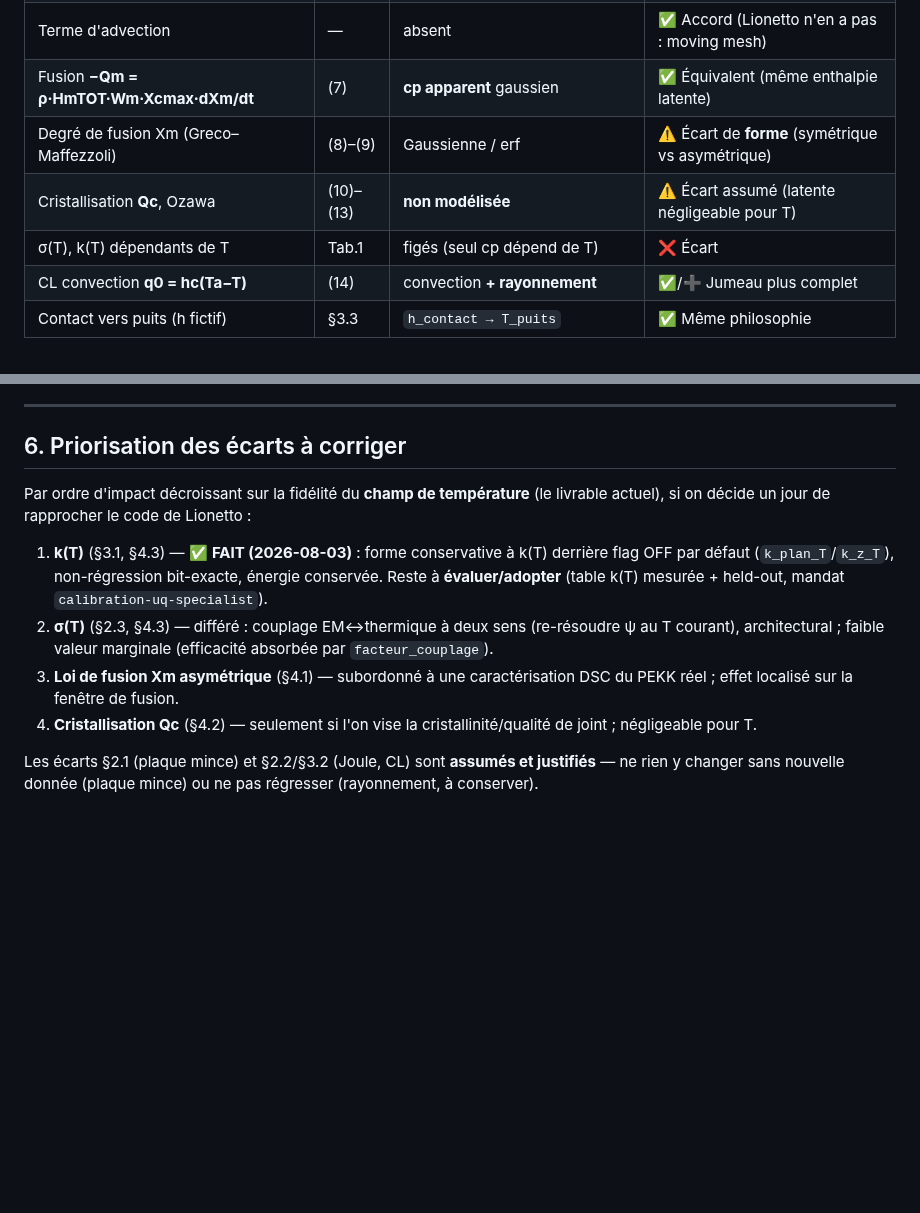
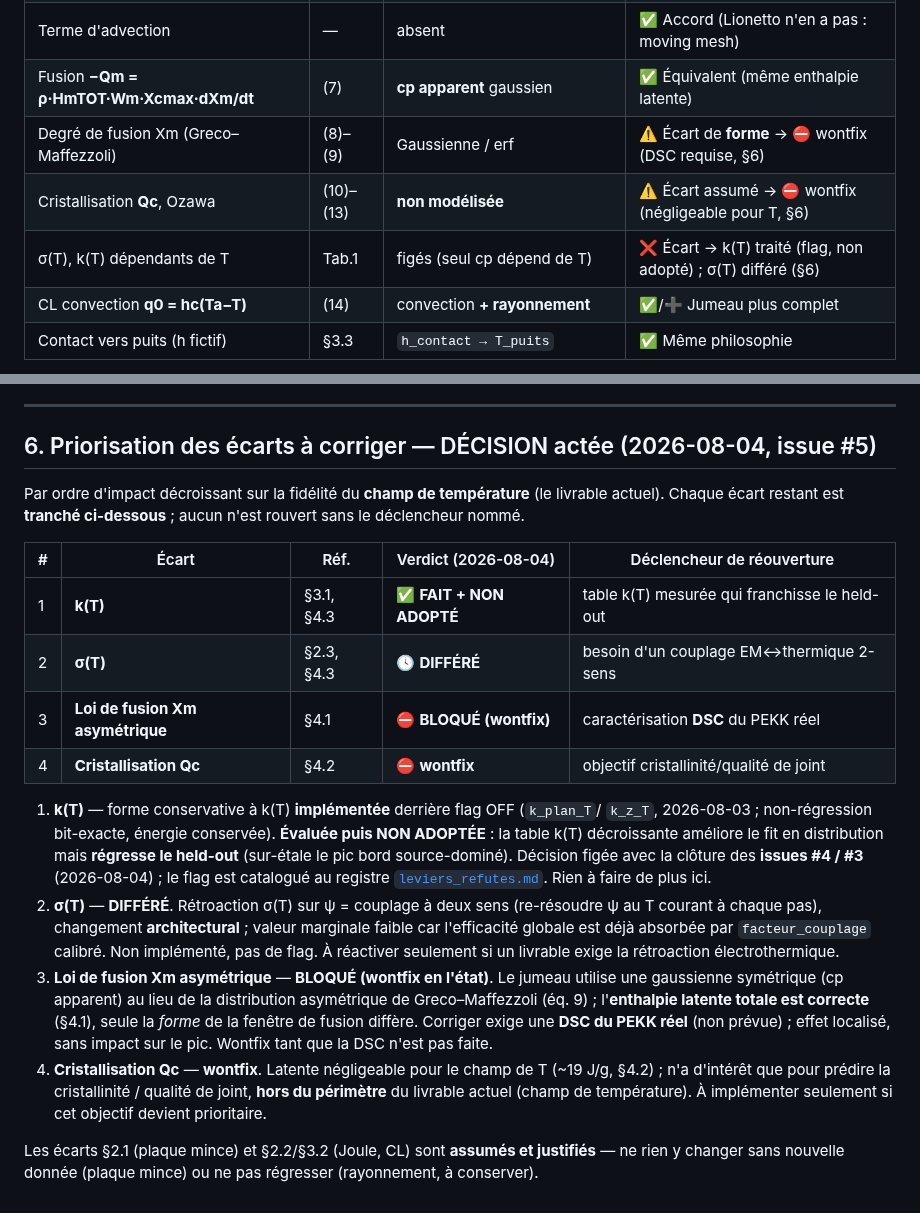
Before and after one commit to maxencesoixante/Jumeau_Soudage_Induction, a Markdown page: docs/modele/audit_lionetto_2017.md, 2 parts joined by grey strips. Rendered like a GitHub page; blank space fills up the shorter version.

Commit message:
Issue #5 : acter les écarts restants vs Lionetto 2017 (verdicts datés)
Les 4 écarts du §6 de l'audit sont tranchés en verdicts explicites avec déclencheur
de réouverture nommé (patron issue #9) :
- k(T) : FAIT (flag) + NON ADOPTÉ (held-out non franchi, clos avec #4/#3)
- σ(T) : DIFFÉRÉ (couplage 2-sens architectural, valeur marginale)
- Loi de fusion Xm asymétrique : BLOQUÉ/wontfix (DSC du PEKK réel non prévue)
- Cristallisation Qc : wontfix (négligeable pour T, hors périmètre champ de T)

Tableau de synthèse §1 annoté en cohérence.

Co-Authored-By: Claude Opus 4.8 <noreply@anthropic.com>

```diff
--- a/docs/modele/audit_lionetto_2017.md
+++ b/docs/modele/audit_lionetto_2017.md
@@ -33,9 +33,9 @@ différent, pas à une erreur de modèle : ils sont signalés comme tels.
 | Chaleur **conservative**, k(T) | (5) | Forme conservative à k(T) **derrière flag** (défaut off) | ✅ Traité (2026-08-03, flag `k_plan_T`/`k_z_T`) |
 | Terme d'advection | — | absent | ✅ Accord (Lionetto n'en a pas : moving mesh) |
 | Fusion **−Qm = ρ·HmTOT·Wm·Xcmax·dXm/dt** | (7) | **cp apparent** gaussien | ✅ Équivalent (même enthalpie latente) |
-| Degré de fusion Xm (Greco–Maffezzoli) | (8)–(9) | Gaussienne / erf | ⚠️ Écart de **forme** (symétrique vs asymétrique) |
-| Cristallisation **Qc**, Ozawa | (10)–(13) | **non modélisée** | ⚠️ Écart assumé (latente négligeable pour T) |
-| σ(T), k(T) dépendants de T | Tab.1 | figés (seul cp dépend de T) | ❌ Écart |
+| Degré de fusion Xm (Greco–Maffezzoli) | (8)–(9) | Gaussienne / erf | ⚠️ Écart de **forme** → ⛔ wontfix (DSC requise, §6) |
+| Cristallisation **Qc**, Ozawa | (10)–(13) | **non modélisée** | ⚠️ Écart assumé → ⛔ wontfix (négligeable pour T, §6) |
+| σ(T), k(T) dépendants de T | Tab.1 | figés (seul cp dépend de T) | ❌ Écart → k(T) traité (flag, non adopté) ; σ(T) différé (§6) |
 | CL convection **q0 = hc(Ta−T)** | (14) | convection **+ rayonnement** | ✅/➕ Jumeau plus complet |
 | Contact vers puits (h fictif) | §3.3 | `h_contact → T_puits` | ✅ Même philosophie |
 
@@ -276,22 +276,38 @@ jumeau, que Lionetto ne couvre pas.
 
 ---
 
-## 6. Priorisation des écarts à corriger
+## 6. Priorisation des écarts à corriger — DÉCISION actée (2026-08-04, issue #5)
 
 Par ordre d'impact décroissant sur la fidélité du **champ de température** (le
-livrable actuel), si on décide un jour de rapprocher le code de Lionetto :
+livrable actuel). Chaque écart restant est **tranché ci-dessous** ; aucun n'est
+rouvert sans le déclencheur nommé.
 
-1. **k(T)** (§3.1, §4.3) — ✅ **FAIT (2026-08-03)** : forme conservative à k(T)
-   derrière flag OFF par défaut (`k_plan_T`/`k_z_T`), non-régression bit-exacte,
-   énergie conservée. Reste à **évaluer/adopter** (table k(T) mesurée + held-out,
-   mandat `calibration-uq-specialist`).
-2. **σ(T)** (§2.3, §4.3) — différé : couplage EM↔thermique à deux sens (re-résoudre
-   ψ au T courant), architectural ; faible valeur marginale (efficacité absorbée par
-   `facteur_couplage`).
-3. **Loi de fusion Xm asymétrique** (§4.1) — subordonné à une caractérisation DSC
-   du PEKK réel ; effet localisé sur la fenêtre de fusion.
-4. **Cristallisation Qc** (§4.2) — seulement si l'on vise la cristallinité/qualité
-   de joint ; négligeable pour T.
+| # | Écart | Réf. | Verdict (2026-08-04) | Déclencheur de réouverture |
+|---|-------|------|----------------------|----------------------------|
+| 1 | **k(T)** | §3.1, §4.3 | ✅ **FAIT + NON ADOPTÉ** | table k(T) mesurée qui franchisse le held-out |
+| 2 | **σ(T)** | §2.3, §4.3 | 🕓 **DIFFÉRÉ** | besoin d'un couplage EM↔thermique 2-sens |
+| 3 | **Loi de fusion Xm asymétrique** | §4.1 | ⛔ **BLOQUÉ (wontfix)** | caractérisation **DSC** du PEKK réel |
+| 4 | **Cristallisation Qc** | §4.2 | ⛔ **wontfix** | objectif cristallinité/qualité de joint |
+
+1. **k(T)** — forme conservative à k(T) **implémentée** derrière flag OFF (`k_plan_T`/
+   `k_z_T`, 2026-08-03 ; non-régression bit-exacte, énergie conservée). **Évaluée puis
+   NON ADOPTÉE** : la table k(T) décroissante améliore le fit en distribution mais
+   **régresse le held-out** (sur-étale le pic bord source-dominé). Décision figée avec la
+   clôture des **issues #4 / #3** (2026-08-04) ; le flag est catalogué au registre
+   [`leviers_refutes.md`](leviers_refutes.md). Rien à faire de plus ici.
+2. **σ(T)** — **DIFFÉRÉ**. Rétroaction σ(T) sur ψ = couplage à deux sens (re-résoudre ψ
+   au T courant à chaque pas), changement **architectural** ; valeur marginale faible car
+   l'efficacité globale est déjà absorbée par `facteur_couplage` calibré. Non implémenté,
+   pas de flag. À réactiver seulement si un livrable exige la rétroaction électrothermique.
+3. **Loi de fusion Xm asymétrique** — **BLOQUÉ (wontfix en l'état)**. Le jumeau utilise une
+   gaussienne symétrique (cp apparent) au lieu de la distribution asymétrique de
+   Greco–Maffezzoli (éq. 9) ; l'**enthalpie latente totale est correcte** (§4.1), seule la
+   *forme* de la fenêtre de fusion diffère. Corriger exige une **DSC du PEKK réel** (non
+   prévue) ; effet localisé, sans impact sur le pic. Wontfix tant que la DSC n'est pas faite.
+4. **Cristallisation Qc** — **wontfix**. Latente négligeable pour le champ de T (~19 J/g,
+   §4.2) ; n'a d'intérêt que pour prédire la cristallinité / qualité de joint, **hors du
+   périmètre** du livrable actuel (champ de température). À implémenter seulement si cet
+   objectif devient prioritaire.
 
 Les écarts §2.1 (plaque mince) et §2.2/§3.2 (Joule, CL) sont **assumés et
 justifiés** — ne rien y changer sans nouvelle donnée (plaque mince) ou ne pas
```
